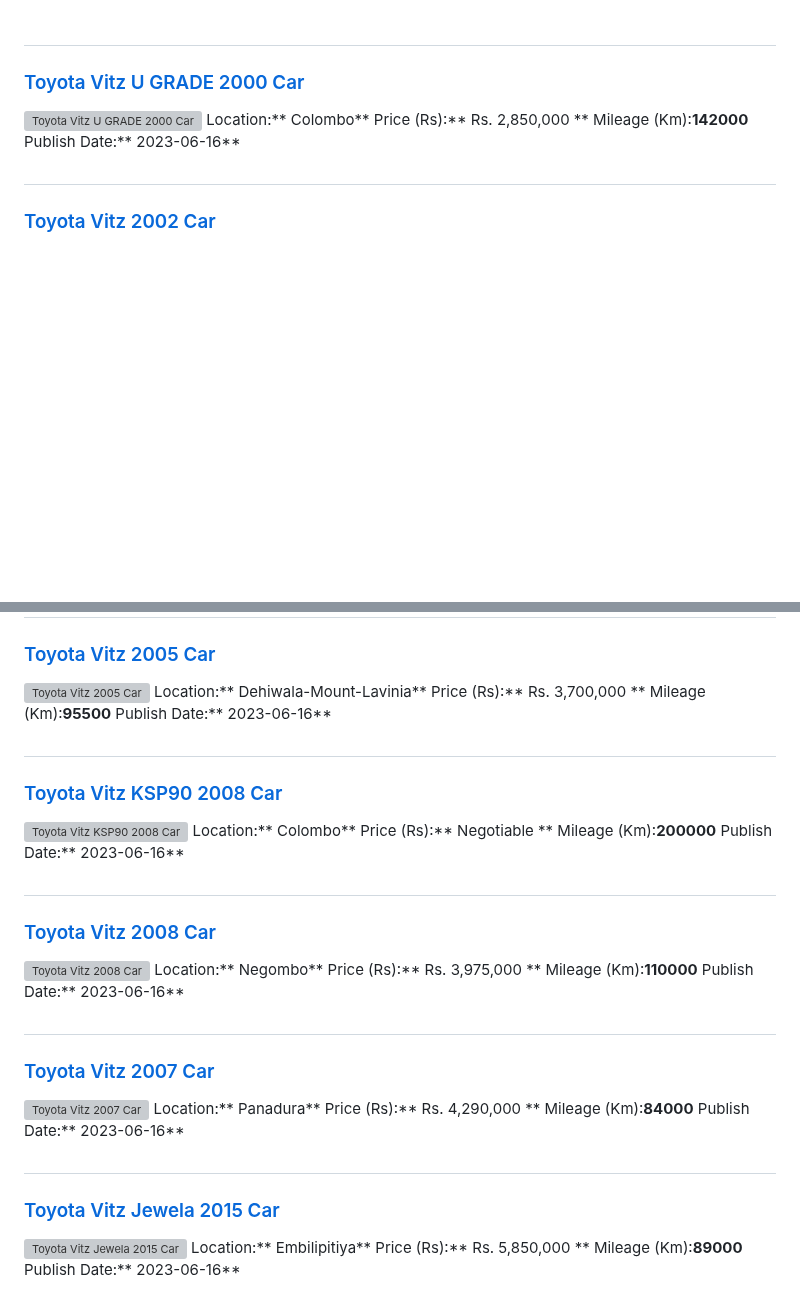
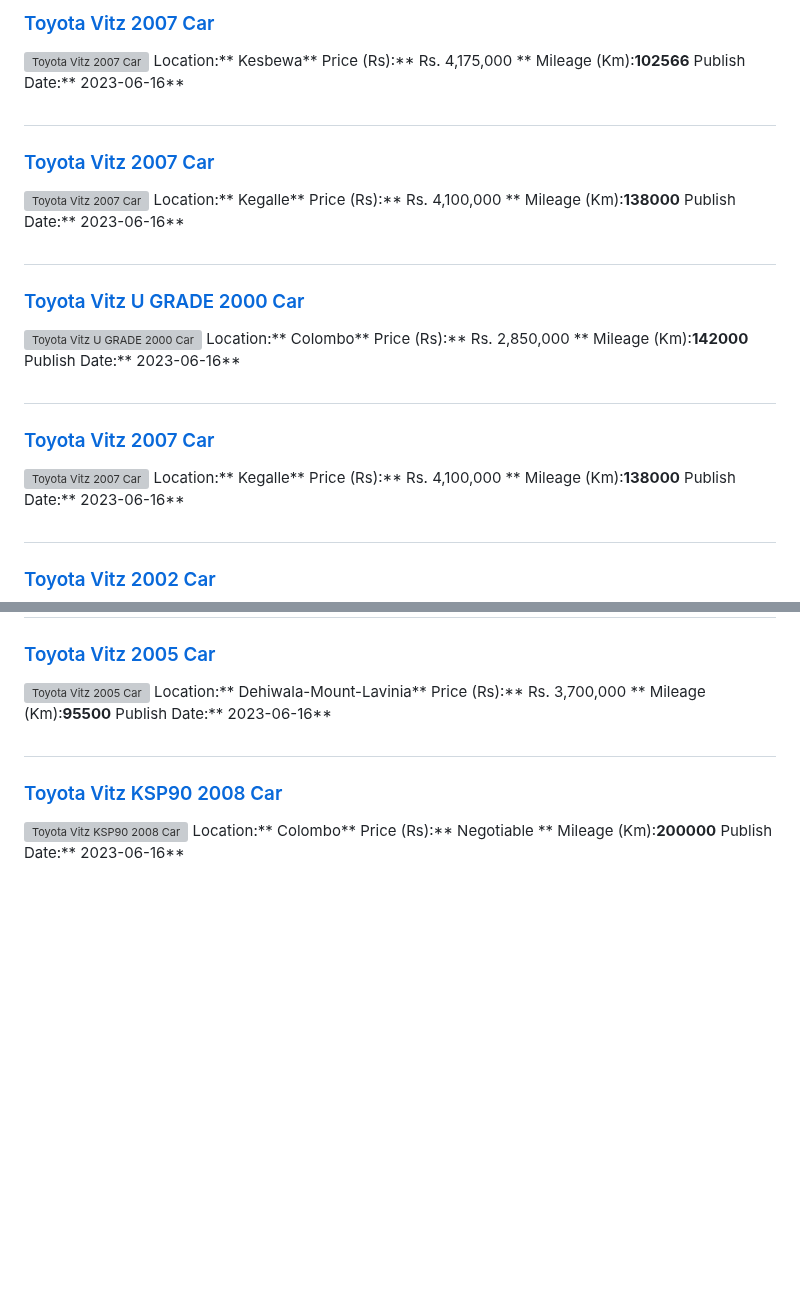
Before and after one commit to dilansalinda/AutomobileSeeker, a Markdown page: data.md, 2 parts joined by grey strips. Drawn GitHub-style; blank space fills up the shorter version; grey boxes are pictures that could not be loaded.

```diff
--- a/data.md
+++ b/data.md
@@ -1,3 +1,19 @@
+
+##
+### [Toyota Vitz 2007 Car](https://riyasewana.com/buy/toyota-vitz-sale-kesbewa-6498132)
+![Toyota Vitz 2007 Car](//riyasewana.com/thumb/thumbtoyota-vits-2007-1619505312471.jpg)
+Location:** Kesbewa**
+Price (Rs):** Rs. 4,175,000 **
+Mileage (Km):**102566**
+Publish Date:** 2023-06-16**
+
+##
+### [Toyota Vitz 2007 Car](https://riyasewana.com/buy/toyota-vitz-sale-kegalle-6498051)
+![Toyota Vitz 2007 Car](//riyasewana.com/thumb/thumbtoyota-vitz-2007-1619411013001.jpg)
+Location:** Kegalle**
+Price (Rs):** Rs. 4,100,000 **
+Mileage (Km):**138000**
+Publish Date:** 2023-06-16**
 
 ##
 ### [Toyota Vitz U GRADE 2000 Car](https://riyasewana.com/buy/toyota-vitz-u-sale-colombo-6497969)
@@ -5,6 +21,14 @@
 Location:** Colombo**
 Price (Rs):** Rs. 2,850,000 **
 Mileage (Km):**142000**
+Publish Date:** 2023-06-16**
+
+##
+### [Toyota Vitz 2007 Car](https://riyasewana.com/buy/toyota-vitz-sale-kegalle-6497962)
+![Toyota Vitz 2007 Car](//riyasewana.com/thumb/thumbtoyota-vitz-2007-1619284212571.jpg)
+Location:** Kegalle**
+Price (Rs):** Rs. 4,100,000 **
+Mileage (Km):**138000**
 Publish Date:** 2023-06-16**
 
 ##
@@ -294,27 +318,3 @@ Location:** Colombo**
 Price (Rs):** Negotiable **
 Mileage (Km):**200000**
 Publish Date:** 2023-06-16**
-
-##
-### [Toyota Vitz 2008 Car](https://riyasewana.com/buy/toyota-vitz-sale-negombo-6495533)
-![Toyota Vitz 2008 Car](//riyasewana.com/thumb/thumbtoyota-ksp90-2008-1611075112641.jpg)
-Location:** Negombo**
-Price (Rs):** Rs. 3,975,000 **
-Mileage (Km):**110000**
-Publish Date:** 2023-06-16**
-
-##
-### [Toyota Vitz 2007 Car](https://riyasewana.com/buy/toyota-vitz-sale-panadura-6495483)
-![Toyota Vitz 2007 Car](//riyasewana.com/thumb/thumbtoyota-vitz-2007-1610593512651.jpg)
-Location:** Panadura**
-Price (Rs):** Rs. 4,290,000 **
-Mileage (Km):**84000**
-Publish Date:** 2023-06-16**
-
-##
-### [Toyota Vitz Jewela 2015 Car](https://riyasewana.com/buy/toyota-vitz-jewela-sale-embilipitiya-6495335)
-![Toyota Vitz Jewela 2015 Car](//riyasewana.com/thumb/thumbtoyota-vitz-jewela-1610365823001.jpg)
-Location:** Embilipitiya**
-Price (Rs):** Rs. 5,850,000 **
-Mileage (Km):**89000**
-Publish Date:** 2023-06-16**
```
